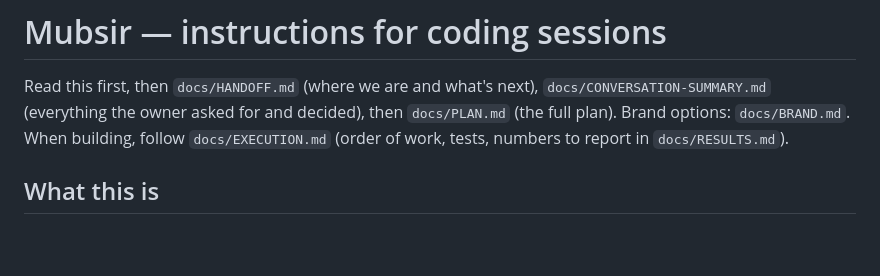
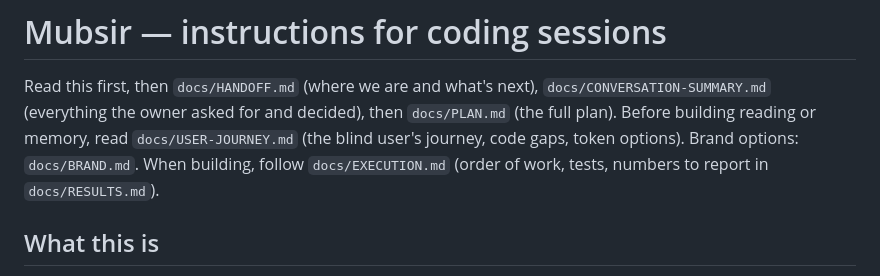
Before and after one commit to dusk-futile/mubsir, a Markdown page: AGENTS.md, the part around the change. Rendered like a GitHub page; blank space fills up the shorter version.

```diff
--- a/AGENTS.md
+++ b/AGENTS.md
@@ -2,6 +2,7 @@
 
 Read this first, then `docs/HANDOFF.md` (where we are and what's next), `docs/CONVERSATION-SUMMARY.md`
 (everything the owner asked for and decided), then `docs/PLAN.md` (the full plan).
+Before building reading or memory, read `docs/USER-JOURNEY.md` (the blind user's journey, code gaps, token options).
 Brand options: `docs/BRAND.md`. When building, follow `docs/EXECUTION.md` (order of work, tests, numbers to report in `docs/RESULTS.md`).
 
 ## What this is
```
Also changed, not shown: README.md (+30 -10 lines), docs/HANDOFF.md (+7 -0 lines), docs/USER-JOURNEY.md (added, +166 -0 lines), assets/brand/readme-preview.jpg (added), 4 other files.
